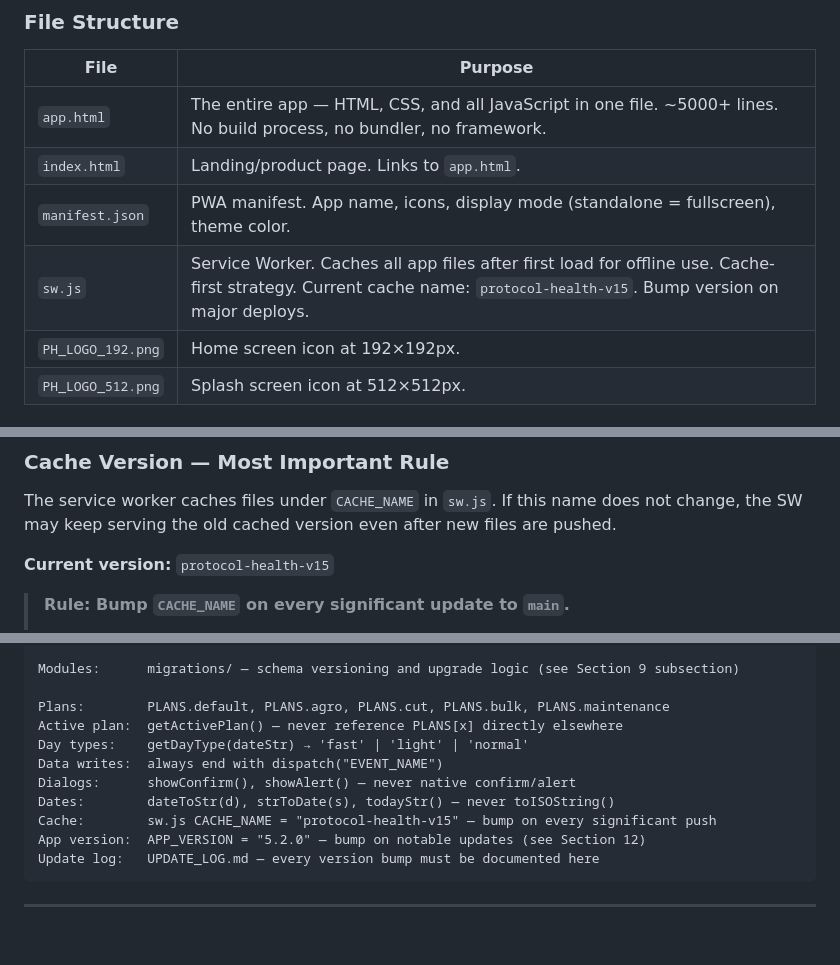
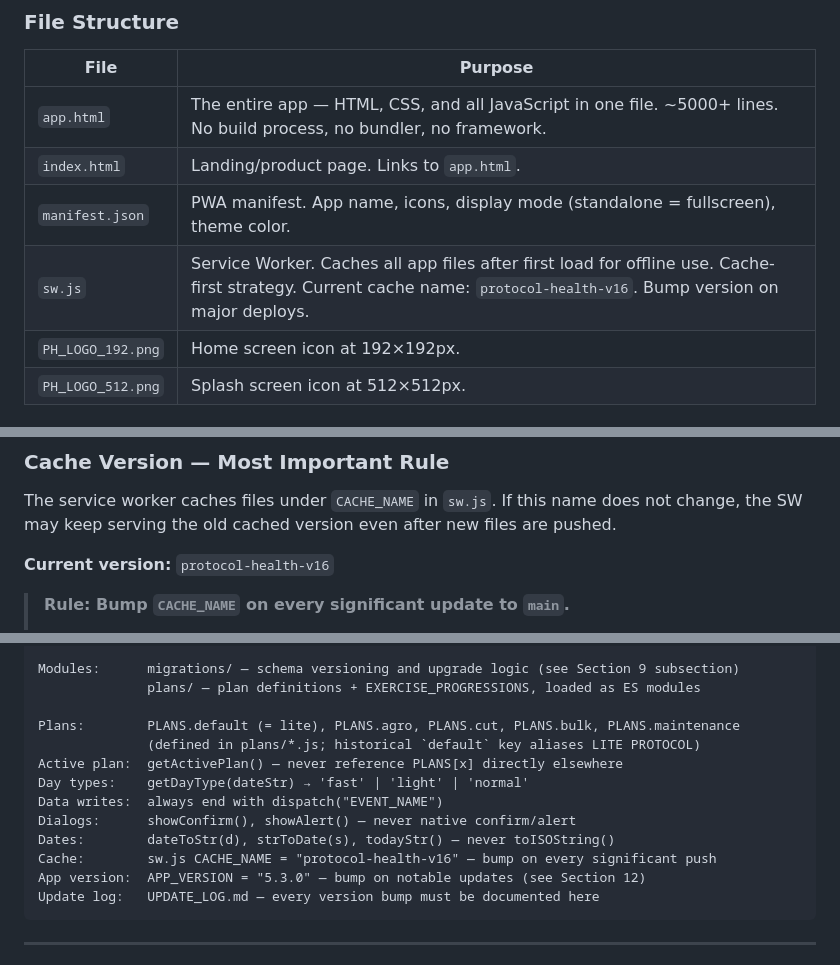
Before and after one commit to HIRAKHANJI/protocol-health, a Markdown page: CLAUDE.md, 3 parts joined by grey strips. GitHub-like rendering; blank space fills up the shorter version.

````diff
--- a/CLAUDE.md
+++ b/CLAUDE.md
@@ -236,7 +236,7 @@ Nothing else changes. `getActivePlan()` reads `settings.plan`, looks up `PLANS[s
 | `app.html` | The entire app — HTML, CSS, and all JavaScript in one file. ~5000+ lines. No build process, no bundler, no framework. |
 | `index.html` | Landing/product page. Links to `app.html`. |
 | `manifest.json` | PWA manifest. App name, icons, display mode (standalone = fullscreen), theme color. |
-| `sw.js` | Service Worker. Caches all app files after first load for offline use. Cache-first strategy. Current cache name: `protocol-health-v15`. Bump version on major deploys. |
+| `sw.js` | Service Worker. Caches all app files after first load for offline use. Cache-first strategy. Current cache name: `protocol-health-v16`. Bump version on major deploys. |
 | `PH_LOGO_192.png` | Home screen icon at 192×192px. |
 | `PH_LOGO_512.png` | Splash screen icon at 512×512px. |
 
@@ -451,7 +451,7 @@ Push to GitHub → GitHub Pages serves new files (~60s)
 
 The service worker caches files under `CACHE_NAME` in `sw.js`. If this name does not change, the SW may keep serving the old cached version even after new files are pushed.
 
-**Current version:** `protocol-health-v15`
+**Current version:** `protocol-health-v16`
 
 > **Rule: Bump `CACHE_NAME` on every significant update to `main`.**
 > - Only bump when merging or pushing to `main` — feature branches do not need cache version increments
@@ -608,15 +608,17 @@ Storage keys (all in SK object at top of script):
   ph_sch_v1 — schema version record (migration framework, v5.1.0+)
 
 Modules:      migrations/ — schema versioning and upgrade logic (see Section 9 subsection)
+              plans/ — plan definitions + EXERCISE_PROGRESSIONS, loaded as ES modules
 
-Plans:        PLANS.default, PLANS.agro, PLANS.cut, PLANS.bulk, PLANS.maintenance
+Plans:        PLANS.default (= lite), PLANS.agro, PLANS.cut, PLANS.bulk, PLANS.maintenance
+              (defined in plans/*.js; historical `default` key aliases LITE PROTOCOL)
 Active plan:  getActivePlan() — never reference PLANS[x] directly elsewhere
 Day types:    getDayType(dateStr) → 'fast' | 'light' | 'normal'
 Data writes:  always end with dispatch("EVENT_NAME")
 Dialogs:      showConfirm(), showAlert() — never native confirm/alert
 Dates:        dateToStr(d), strToDate(s), todayStr() — never toISOString()
-Cache:        sw.js CACHE_NAME = "protocol-health-v15" — bump on every significant push
-App version:  APP_VERSION = "5.2.0" — bump on notable updates (see Section 12)
+Cache:        sw.js CACHE_NAME = "protocol-health-v16" — bump on every significant push
+App version:  APP_VERSION = "5.3.0" — bump on notable updates (see Section 12)
 Update log:   UPDATE_LOG.md — every version bump must be documented here
 ```
 
````
Also changed, not shown: other parts of CLAUDE.md (+3 -3 lines), UPDATE_LOG.md (+15 -0 lines).
